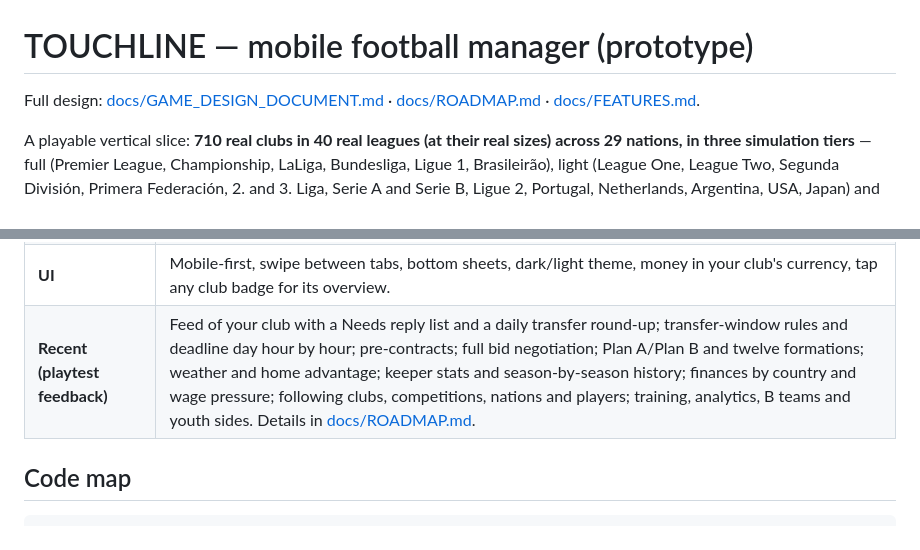
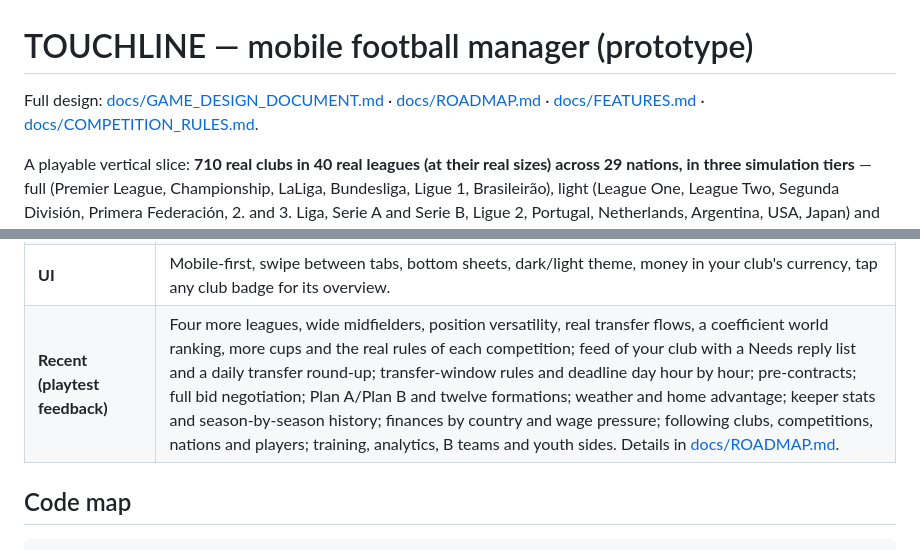
Before and after one commit to tengpekkhoon/touchline, a Markdown page: README.md, 2 parts joined by grey strips. GitHub-like rendering.

Commit message:
Docs: round 7 roadmap entry, README and design doc links to the competition rules
Co-Authored-By: Claude Sonnet 5.5 <noreply@anthropic.com>

```diff
--- a/README.md
+++ b/README.md
@@ -1,6 +1,6 @@
 # TOUCHLINE — mobile football manager (prototype)
 
-Full design: [docs/GAME_DESIGN_DOCUMENT.md](docs/GAME_DESIGN_DOCUMENT.md) · [docs/ROADMAP.md](docs/ROADMAP.md) · [docs/FEATURES.md](docs/FEATURES.md).
+Full design: [docs/GAME_DESIGN_DOCUMENT.md](docs/GAME_DESIGN_DOCUMENT.md) · [docs/ROADMAP.md](docs/ROADMAP.md) · [docs/FEATURES.md](docs/FEATURES.md) · [docs/COMPETITION_RULES.md](docs/COMPETITION_RULES.md).
 
 A playable vertical slice: **710 real clubs in 40 real leagues (at their real sizes) across 29 nations, in three simulation tiers** — full (Premier League, Championship, LaLiga, Bundesliga, Ligue 1, Brasileirão), light (League One, League Two, Segunda División, Primera Federación, 2. and 3. Liga, Serie A and Serie B, Ligue 2, Portugal, Netherlands, Argentina, USA, Japan) and minimal (Belgium, Turkey, Czechia, Greece, Norway, Poland, Denmark, Austria, Switzerland, Scotland, Serbia, Hungary, Ireland, Wales, Australia, Mexico, Korea, Thailand, Nigeria, Morocco); your own league and the leagues just above and below it always run in the full engine — with B teams and U21/U18 sides, eleven domestic cups, ten continental cups (Europa League, Conference League, Copa Sudamericana, AFC Champions League Two and the CAF Confederation Cup included), a Club World Cup, international football with 37 national teams and qualifiers, a live match engine, and the story-driven world around it.
 
@@ -103,7 +103,7 @@ Touchline is an installable web app: it has a manifest, app icons and a service
 | **The world remembers** | Club records and record-breaking news (club, all-time, world transfer), all-time head-to-heads, rivalries that emerge from knockouts and red cards and cool if not fed, Player of the Month, injury histories, transfer fees on career timelines, managers who move between clubs, stadium histories, World News filters. |
 | **Saves & platform** | Installable offline web app; saves upgrade automatically between versions; compressed backup export/import; matchday simulation in a Web Worker; autosave when backgrounded; back button, safe areas, haptics and share sheet; Capacitor projects for Android and iOS. |
 | **UI** | Mobile-first, swipe between tabs, bottom sheets, dark/light theme, money in your club's currency, tap any club badge for its overview. |
-| **Recent (playtest feedback)** | Feed of your club with a Needs reply list and a daily transfer round-up; transfer-window rules and deadline day hour by hour; pre-contracts; full bid negotiation; Plan A/Plan B and twelve formations; weather and home advantage; keeper stats and season-by-season history; finances by country and wage pressure; following clubs, competitions, nations and players; training, analytics, B teams and youth sides. Details in [docs/ROADMAP.md](docs/ROADMAP.md). |
+| **Recent (playtest feedback)** | Four more leagues, wide midfielders, position versatility, real transfer flows, a coefficient world ranking, more cups and the real rules of each competition; feed of your club with a Needs reply list and a daily transfer round-up; transfer-window rules and deadline day hour by hour; pre-contracts; full bid negotiation; Plan A/Plan B and twelve formations; weather and home advantage; keeper stats and season-by-season history; finances by country and wage pressure; following clubs, competitions, nations and players; training, analytics, B teams and youth sides. Details in [docs/ROADMAP.md](docs/ROADMAP.md). |
 
 ## Code map
 
```
Also changed, not shown: docs/GAME_DESIGN_DOCUMENT.md (+1 -1 lines), docs/ROADMAP.md (+1 -1 lines).
